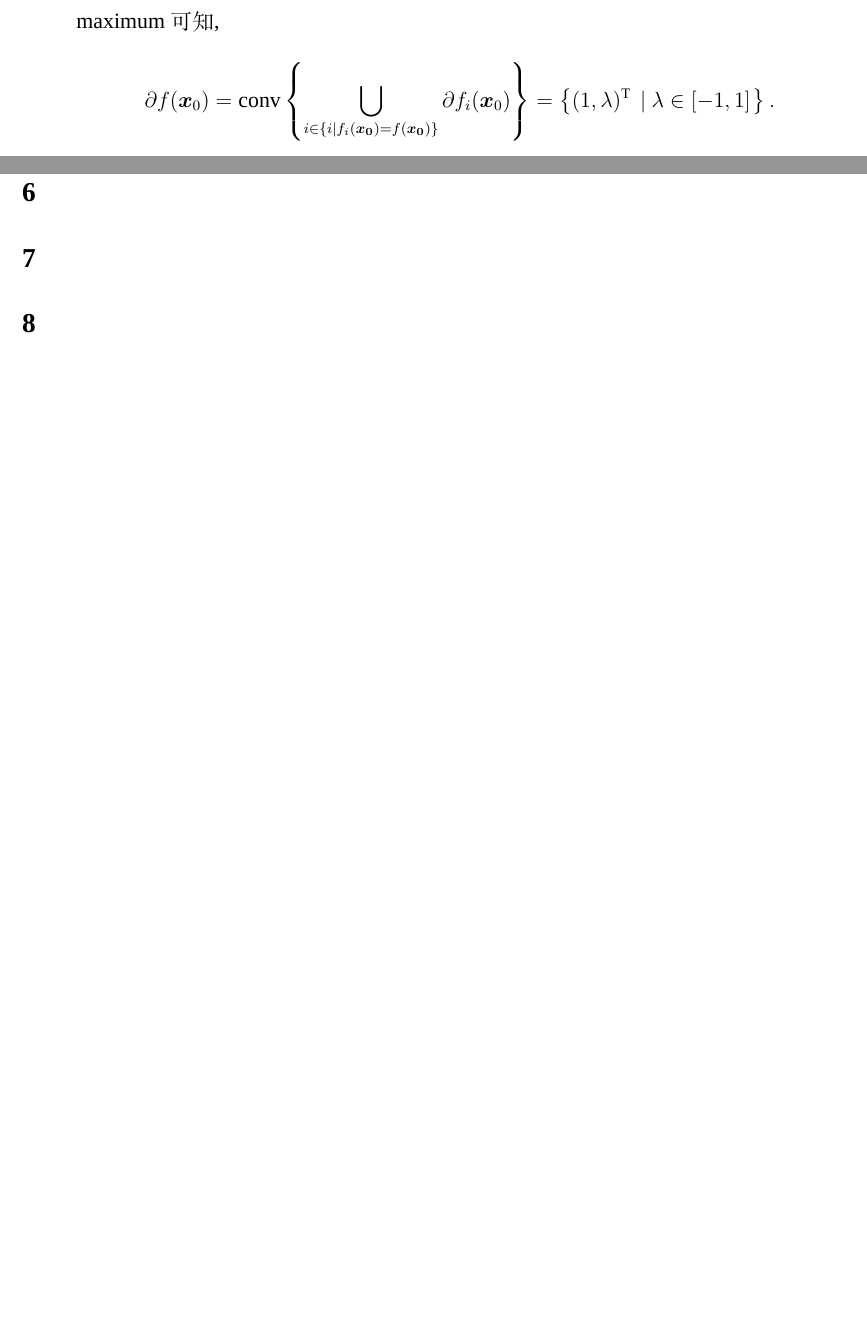
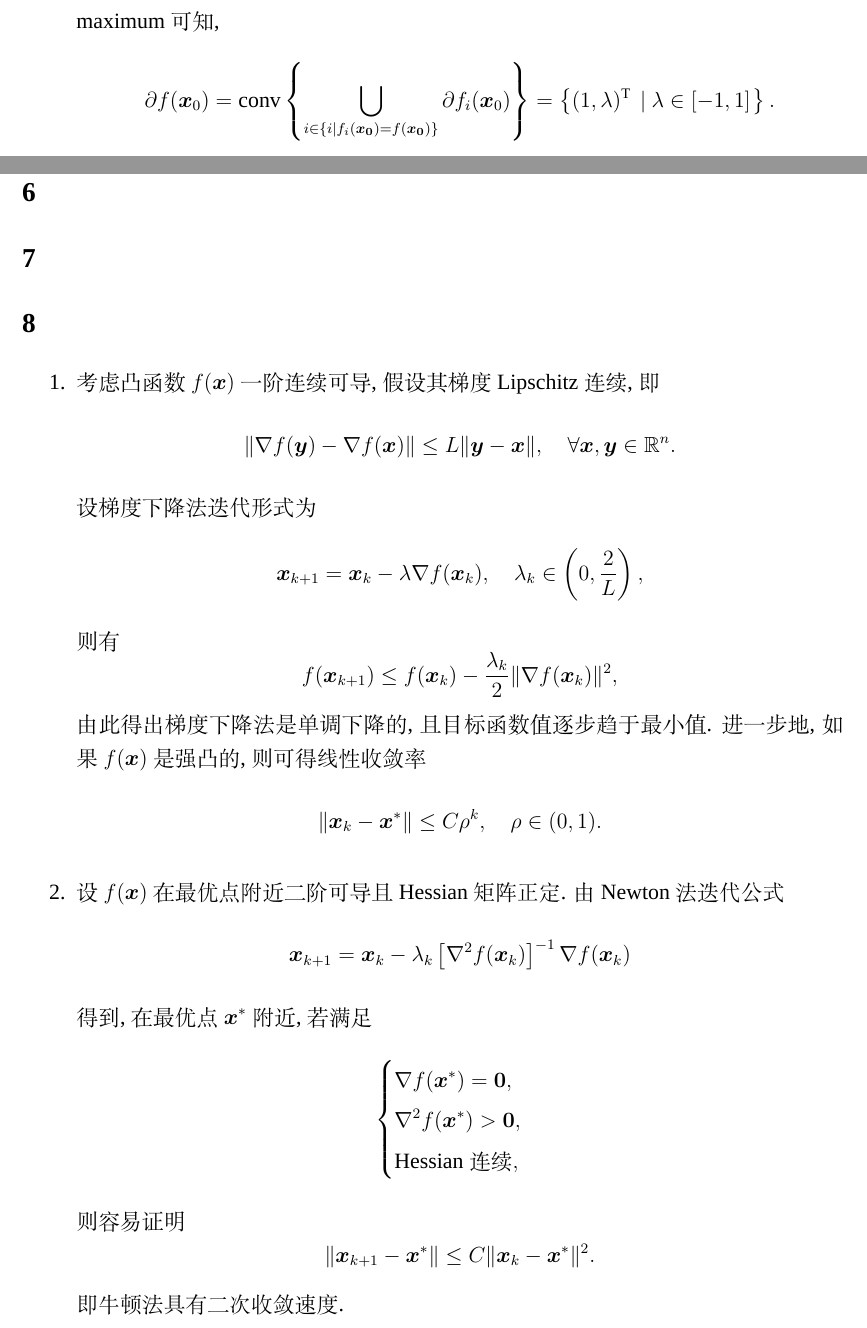
Before and after one commit to ikaroinory/convex-opt, a LaTeX problem sheet (homework/homework2/latex/homework2.tex, which reads homework/homework2/latex/answers/8.tex): two parts of pages 2 and 3 of 6 before the commit and two parts of pages 2 and 3 of 7 after it, joined at a grey line, cut so that both start at the same text, the shorter picture padded with empty space. Compiled offline with XeLaTeX; a missing font is replaced by an installed copy or a similar font.

Commit message:
feat: 添加作业2第8题的答案

```diff
--- a/homework/homework2/latex/answers/8.tex
+++ b/homework/homework2/latex/answers/8.tex
@@ -1 +1,43 @@
 \section*{8}
+
+\begin{enumerate}
+    \item
+        考虑凸函数$f(\bm{x})$一阶连续可导, 假设其梯度Lipschitz连续, 即
+        \begin{equation*}
+            \|\nabla f(\bm{y})-\nabla f(\bm{x})\|\leq L\|\bm{y}-\bm{x}\|,\quad \forall\bm{x},\bm{y}\in\mathbb{R}^n.
+        \end{equation*}
+        设梯度下降法迭代形式为
+        \begin{equation*}
+            \bm{x}_{k+1}=\bm{x}_k-\lambda\nabla f(\bm{x}_k),\quad \lambda_k\in\left(0,\frac{2}{L}\right),
+        \end{equation*}
+        则有
+        \begin{equation*}
+            f(\bm{x}_{k+1})\leq f(\bm{x}_k)-\frac{\lambda_k}{2}\|\nabla f(\bm{x}_k)\|^2,
+        \end{equation*}
+        由此得出梯度下降法是单调下降的, 且目标函数值逐步趋于最小值.
+        进一步地, 如果$f(\bm{x})$是强凸的, 则可得线性收敛率
+        \begin{equation*}
+            \|\bm{x}_k-\bm{x}^*\|\leq C\rho^k,\quad \rho\in(0,1).
+        \end{equation*}
+
+    \item
+        设$f(\bm{x})$在最优点附近二阶可导且Hessian矩阵正定. 由Newton法迭代公式
+        \begin{equation*}
+            \bm{x}_{k+1}=\bm{x}_k-\lambda_k\left[\nabla^2 f(\bm{x}_k)\right]^{-1}\nabla f(\bm{x}_k)
+        \end{equation*}
+        得到, 在最优点$\bm{x}^*$附近, 若满足
+        \begin{equation*}
+            \begin{cases}
+                \nabla f(\bm{x}^*)=\bm{0}, \\
+                \nabla^2f(\bm{x}^*)>\bm{0}, \\
+                \text{Hessian连续},
+            \end{cases}
+        \end{equation*}
+        则容易证明
+        \begin{equation*}
+            \|\bm{x}_{k+1}-\bm{x}^*\|\leq C\|\bm{x}_k-\bm{x}^*\|^2.
+        \end{equation*}
+        即牛顿法具有二次收敛速度.
+
+    \item
+        设目标函数为
@@ -1,0 +51 @@
+        使用梯度下降法, 有
```
Also changed, not shown: homework/homework2/latex/answers/8.tex (25 more changed lines).
